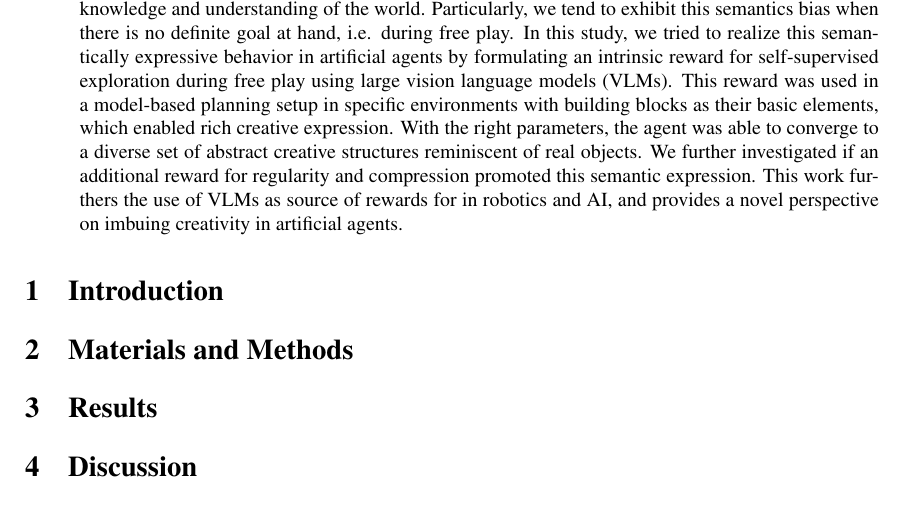
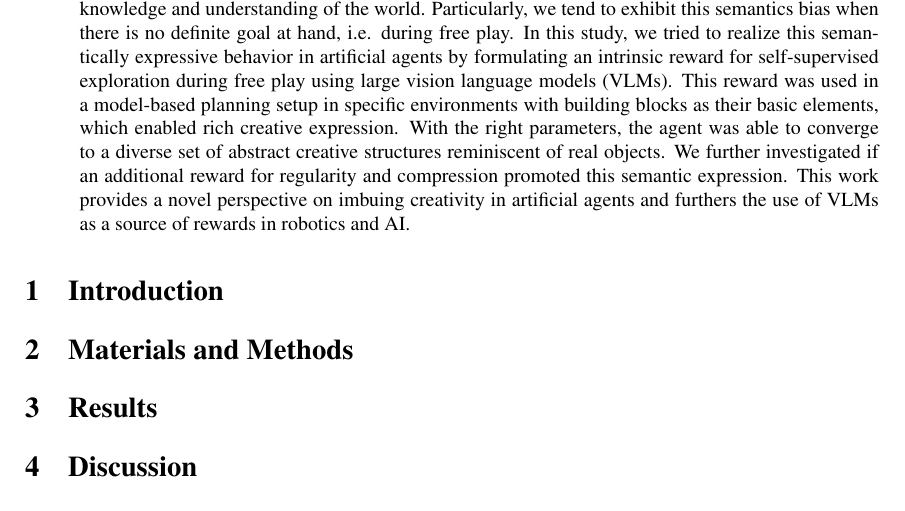
Before and after one commit to pulkitgoyal56/master-thesis-report, a LaTeX paper (main.tex, which reads abstract.tex): part of page 4 of 6, cut so that both start at the same text. Compiled offline with pdfLaTeX.

Commit message:
fix abstract

```diff
--- a/abstract.tex
+++ b/abstract.tex
@@ -8,7 +8,7 @@ In this study, we tried to realize this semantically expressive behavior in arti
 This reward was used in a model-based planning setup in specific environments with building blocks as their basic elements, which enabled rich creative expression.
 With the right parameters, the agent was able to converge to a diverse set of abstract creative structures reminiscent of real objects.
 We further investigated if an additional reward for regularity and compression promoted this semantic expression.
-This work furthers the use of VLMs as source of rewards for in robotics and AI, and provides a novel perspective on imbuing creativity in artificial agents.
+This work provides a novel perspective on imbuing creativity in artificial agents and furthers the use of VLMs as a source of rewards in robotics and AI.
 
 % \\~\\\noindent\textit{* % additional note}
 \end{abstract}
```
